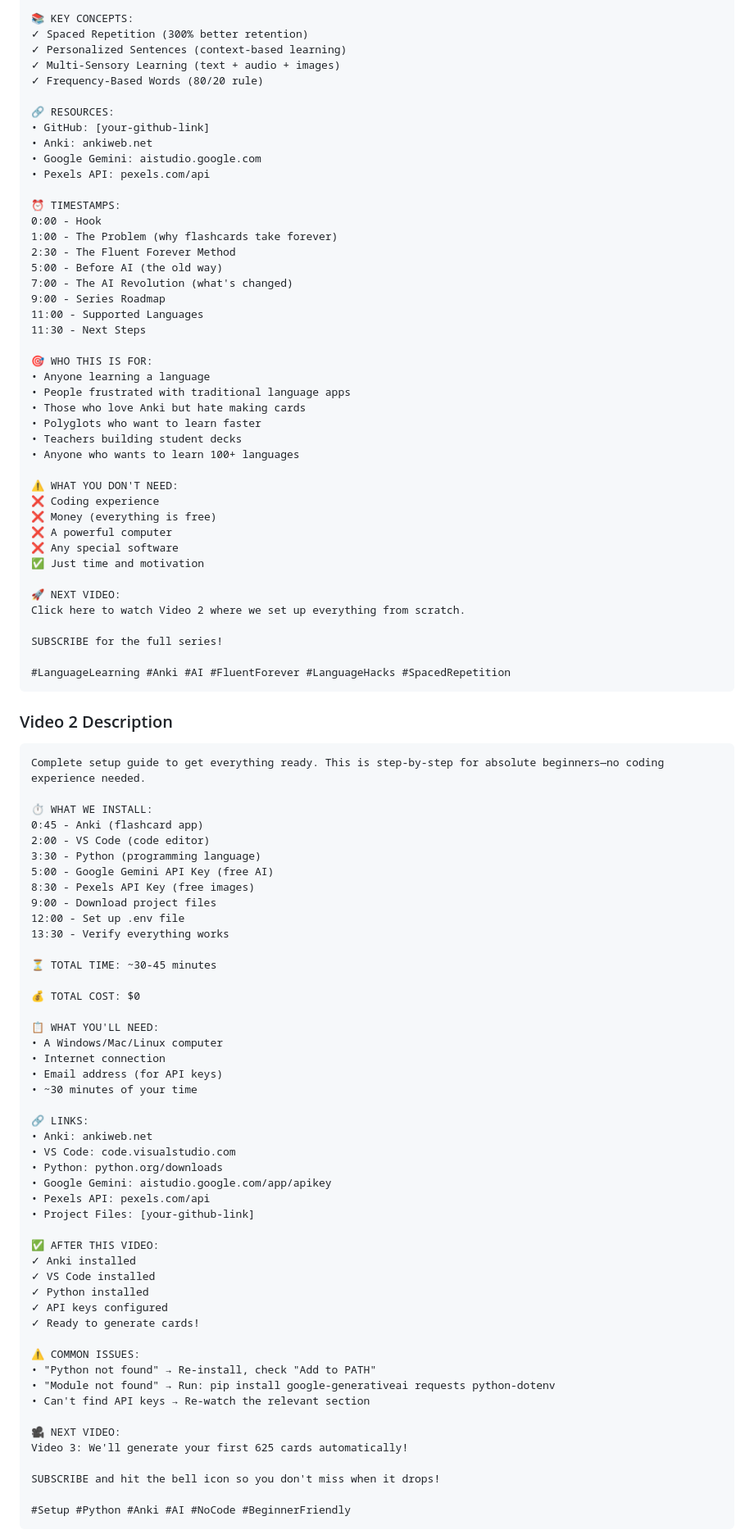
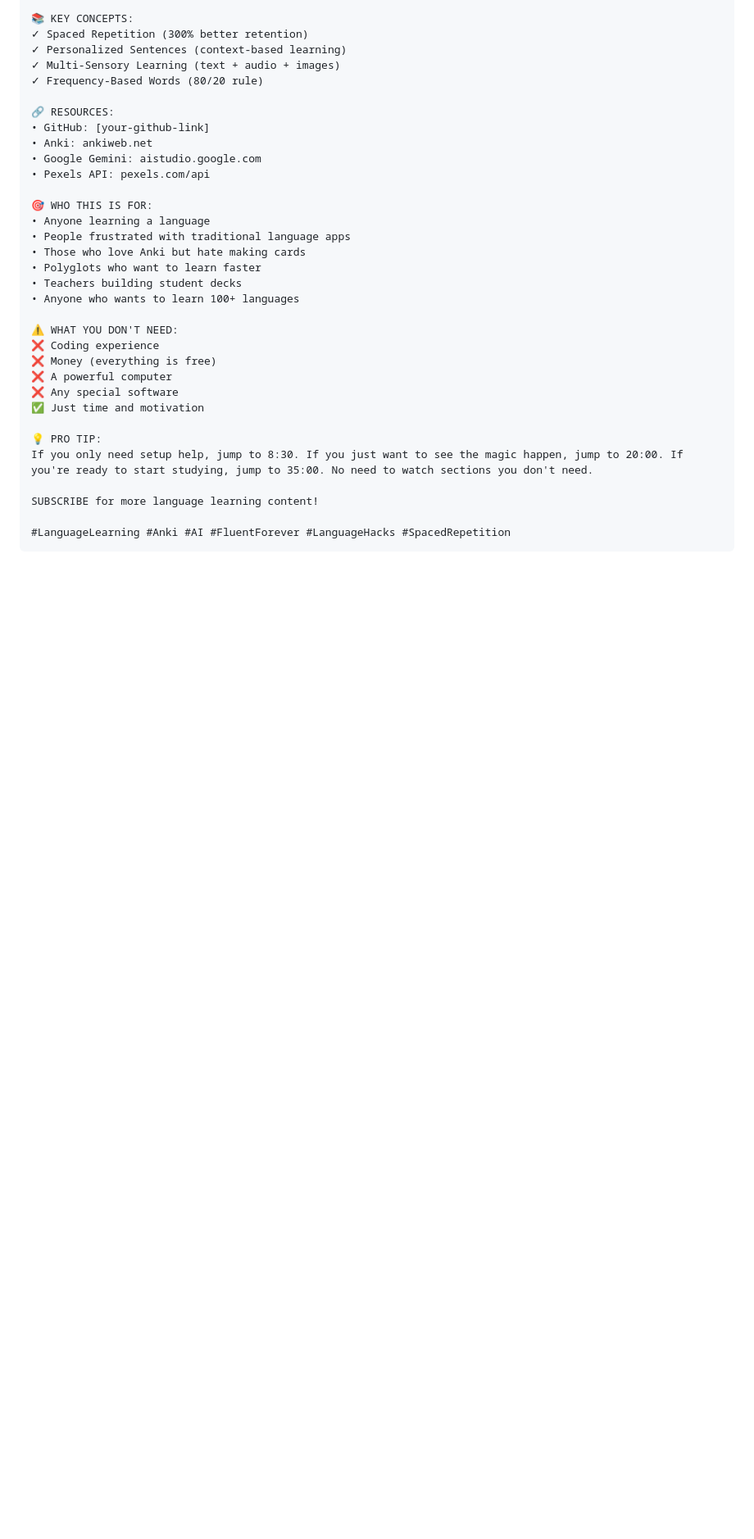
Before and after one commit to agnel18/anki-fluent-forever-language-card-generator, a Markdown page: YOUTUBE_PRODUCTION_CHECKLIST.md, the part around the change printed below. Shown: that part at 82% size. Rendered like a GitHub page; blank space fills up the shorter version.

Commit message:
Convert 4-video series to single 50-minute video with section timestamps

````diff
--- a/YOUTUBE_PRODUCTION_CHECKLIST.md
+++ b/YOUTUBE_PRODUCTION_CHECKLIST.md
@@ -117,16 +119,6 @@ Including: Chinese, Arabic, Spanish, Japanese, French, German, Korean, Vietnames
 • Google Gemini: aistudio.google.com
 • Pexels API: pexels.com/api
 
-⏰ TIMESTAMPS:
-0:00 - Hook
-1:00 - The Problem (why flashcards take forever)
-2:30 - The Fluent Forever Method
-5:00 - Before AI (the old way)
-7:00 - The AI Revolution (what's changed)
-9:00 - Series Roadmap
-11:00 - Supported Languages
-11:30 - Next Steps
-
 🎯 WHO THIS IS FOR:
 • Anyone learning a language
 • People frustrated with traditional language apps
@@ -142,63 +134,10 @@ Including: Chinese, Arabic, Spanish, Japanese, French, German, Korean, Vietnames
 ❌ Any special software
 ✅ Just time and motivation
 
-🚀 NEXT VIDEO:
-Click here to watch Video 2 where we set up everything from scratch.
+💡 PRO TIP:
+If you only need setup help, jump to 8:30. If you just want to see the magic happen, jump to 20:00. If you're ready to start studying, jump to 35:00. No need to watch sections you don't need.
 
-SUBSCRIBE for the full series!
+SUBSCRIBE for more language learning content!
 
 #LanguageLearning #Anki #AI #FluentForever #LanguageHacks #SpacedRepetition
 ```
-
-### Video 2 Description
-```
-Complete setup guide to get everything ready. This is step-by-step for absolute beginners—no coding experience needed.
-
-⏱️ WHAT WE INSTALL:
-0:45 - Anki (flashcard app)
-2:00 - VS Code (code editor)
-3:30 - Python (programming language)
-5:00 - Google Gemini API Key (free AI)
-8:30 - Pexels API Key (free images)
-9:00 - Download project files
-12:00 - Set up .env file
-13:30 - Verify everything works
-
-⏳ TOTAL TIME: ~30-45 minutes
-
-💰 TOTAL COST: $0
-
-📋 WHAT YOU'LL NEED:
-• A Windows/Mac/Linux computer
-• Internet connection
-• Email address (for API keys)
-• ~30 minutes of your time
-
-🔗 LINKS:
-• Anki: ankiweb.net
-• VS Code: code.visualstudio.com
-• Python: python.org/downloads
-• Google Gemini: aistudio.google.com/app/apikey
-• Pexels API: pexels.com/api
-• Project Files: [your-github-link]
-
-✅ AFTER THIS VIDEO:
-✓ Anki installed
-✓ VS Code installed
-✓ Python installed
-✓ API keys configured
-✓ Ready to generate cards!
-
-⚠️ COMMON ISSUES:
-• "Python not found" → Re-install, check "Add to PATH"
-• "Module not found" → Run: pip install google-generativeai requests python-dotenv
-• Can't find API keys → Re-watch the relevant section
-
-🎥 NEXT VIDEO:
-Video 3: We'll generate your first 625 cards automatically!
-
-SUBSCRIBE and hit the bell icon so you don't miss when it drops!
-
-#Setup #Python #Anki #AI #NoCode #BeginnerFriendly
-```
-
````
Also changed, not shown: other parts of YOUTUBE_PRODUCTION_CHECKLIST.md (+26 -47 lines), YOUTUBE_VIDEO_SCRIPTS.md (+201 -184 lines).
